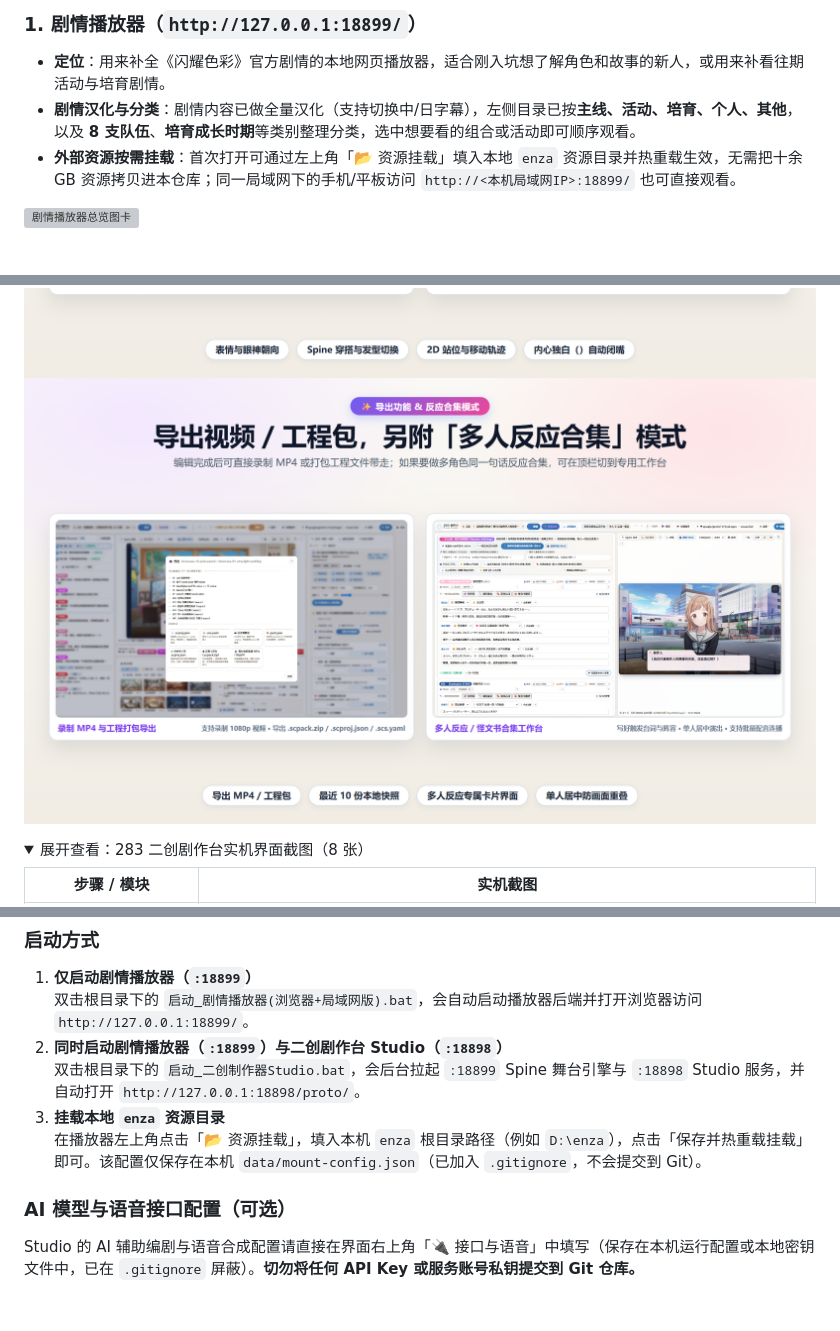
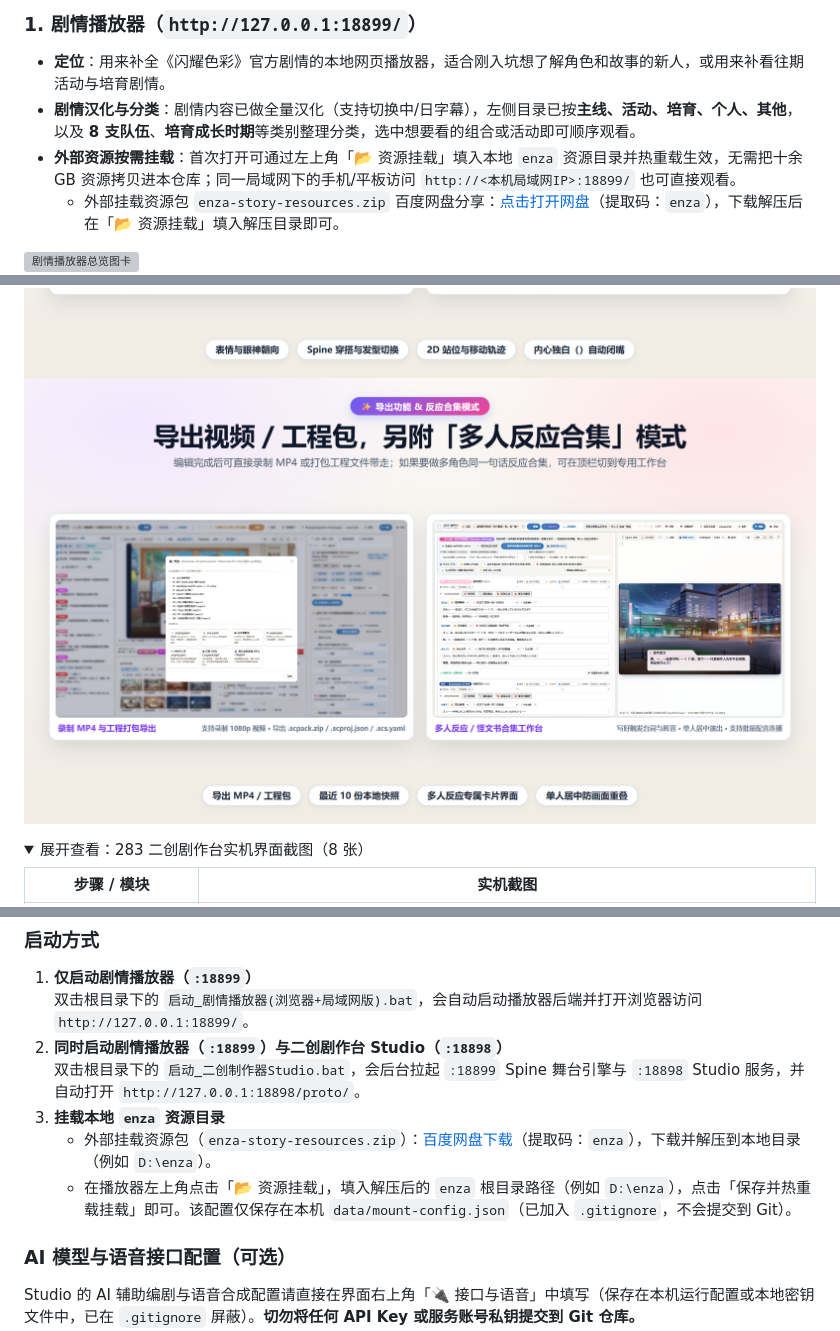
Before and after one commit to youjiwu123/shinycolors-story-player-and-studio, a Markdown page: README.md, 3 parts joined by grey strips. Drawn GitHub-style; pictures changed too: docs/images/studio/card_s6_export_reaction.png; folded sections open; blank space fills up the shorter version; grey boxes are pictures that could not be loaded.

Commit message:
docs: update reaction screenshot theme and add Baidu Netdisk resource link

```diff
--- a/README.md
+++ b/README.md
@@ -16,6 +16,7 @@
 - **定位**：用来补全《闪耀色彩》官方剧情的本地网页播放器，适合刚入坑想了解角色和故事的新人，或用来补看往期活动与培育剧情。
 - **剧情汉化与分类**：剧情内容已做全量汉化（支持切换中/日字幕），左侧目录已按**主线、活动、培育、个人、其他**，以及 **8 支队伍**、**培育成长时期**等类别整理分类，选中想要看的组合或活动即可顺序观看。
 - **外部资源按需挂载**：首次打开可通过左上角「📂 资源挂载」填入本地 `enza` 资源目录并热重载生效，无需把十余 GB 资源拷贝进本仓库；同一局域网下的手机/平板访问 `http://<本机局域网IP>:18899/` 也可直接观看。
+  - 外部挂载资源包 `enza-story-resources.zip` 百度网盘分享：[点击打开网盘](https://pan.baidu.com/s/1ehLeZrIhxQWKkqBK-siGZQ)（提取码：`enza`），下载解压后在「📂 资源挂载」填入解压目录即可。
 
 ![剧情播放器总览图卡](docs/images/player/card_p0_overview.png)
 ![剧情播放器分类说明](docs/images/player/card_p1_categories.png)
@@ -85,7 +86,8 @@ Studio 将二创短剧制作拆分为三个顺序步骤，并附带多人反应
 2. **同时启动剧情播放器（`:18899`）与二创剧作台 Studio（`:18898`）**
    双击根目录下的 `启动_二创制作器Studio.bat`，会后台拉起 `:18899` Spine 舞台引擎与 `:18898` Studio 服务，并自动打开 `http://127.0.0.1:18898/proto/`。
 3. **挂载本地 `enza` 资源目录**
-   在播放器左上角点击「📂 资源挂载」，填入本机 `enza` 根目录路径（例如 `D:\enza`），点击「保存并热重载挂载」即可。该配置仅保存在本机 `data/mount-config.json`（已加入 `.gitignore`，不会提交到 Git）。
+   - 外部挂载资源包（`enza-story-resources.zip`）：[百度网盘下载](https://pan.baidu.com/s/1ehLeZrIhxQWKkqBK-siGZQ)（提取码：`enza`），下载并解压到本地目录（例如 `D:\enza`）。
+   - 在播放器左上角点击「📂 资源挂载」，填入解压后的 `enza` 根目录路径（例如 `D:\enza`），点击「保存并热重载挂载」即可。该配置仅保存在本机 `data/mount-config.json`（已加入 `.gitignore`，不会提交到 Git）。
 
 ### AI 模型与语音接口配置（可选）
 
```
Also changed, not shown: 2 other files.
